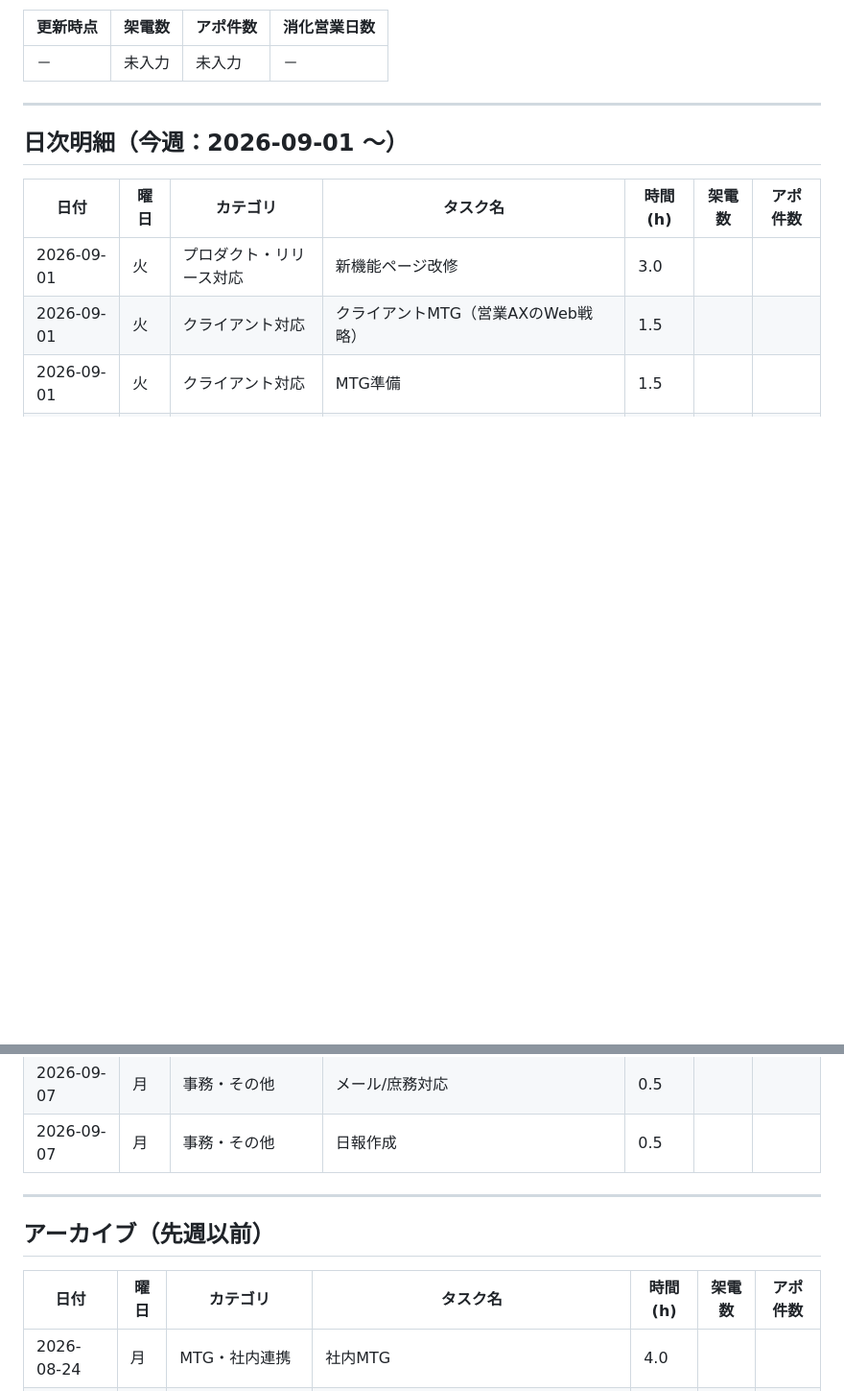
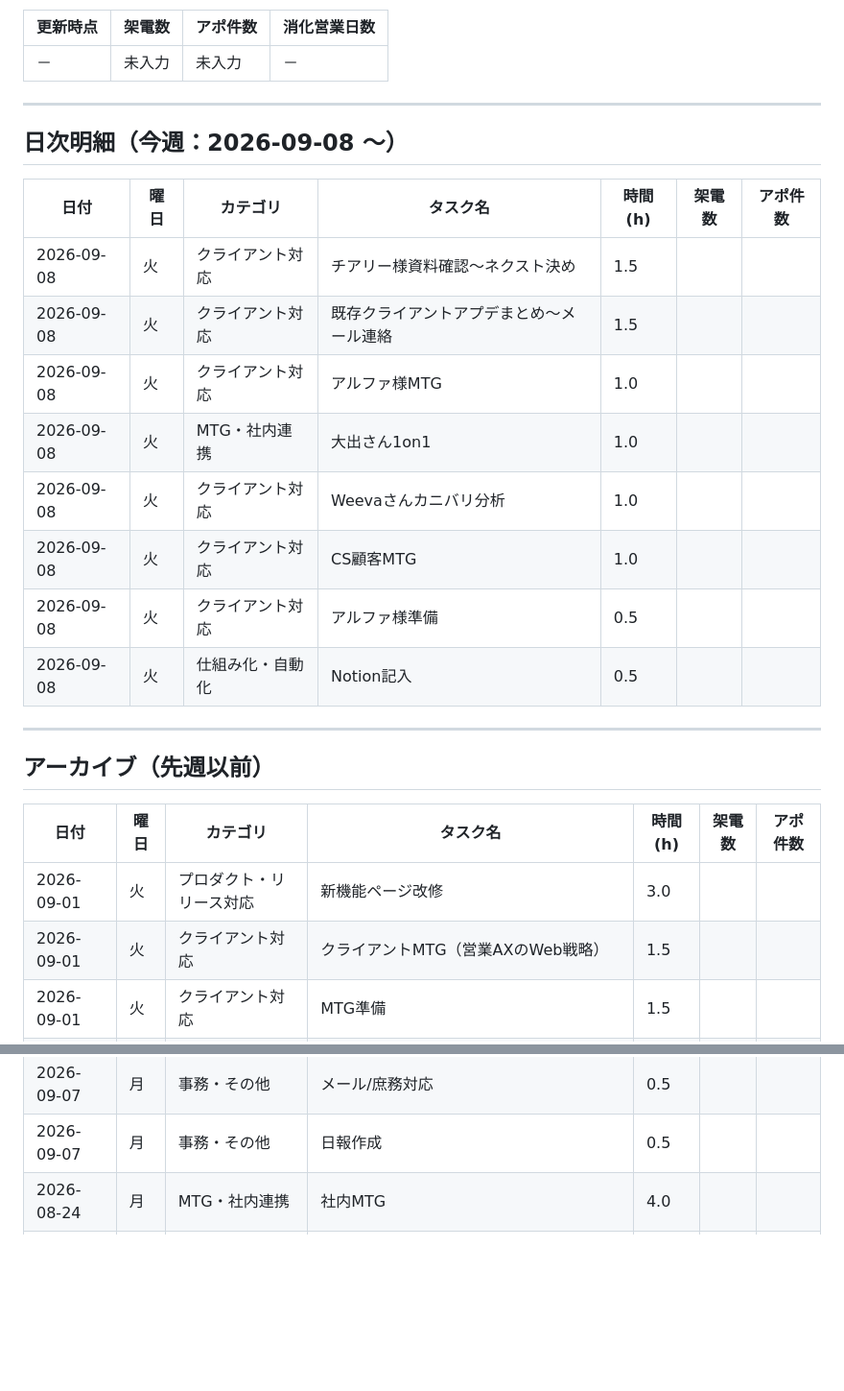
Before and after one commit to hibiki89610/hibikiclaude, a Markdown page: data/kpi-log.md, 2 parts joined by grey strips. Shown at 96% size. Rendered like a GitHub page; blank space fills up the shorter version.

```diff
--- a/data/kpi-log.md
+++ b/data/kpi-log.md
@@ -15,7 +15,22 @@
 
 ---
 
-## 日次明細（今週：2026-09-01 〜）
+## 日次明細（今週：2026-09-08 〜）
+
+| 日付 | 曜日 | カテゴリ | タスク名 | 時間(h) | 架電数 | アポ件数 |
+|------|------|----------|----------|---------|--------|----------|
+| 2026-09-08 | 火 | クライアント対応 | チアリー様資料確認〜ネクスト決め | 1.5 | | |
+| 2026-09-08 | 火 | クライアント対応 | 既存クライアントアプデまとめ〜メール連絡 | 1.5 | | |
+| 2026-09-08 | 火 | クライアント対応 | アルファ様MTG | 1.0 | | |
+| 2026-09-08 | 火 | MTG・社内連携 | 大出さん1on1 | 1.0 | | |
+| 2026-09-08 | 火 | クライアント対応 | Weevaさんカニバリ分析 | 1.0 | | |
+| 2026-09-08 | 火 | クライアント対応 | CS顧客MTG | 1.0 | | |
+| 2026-09-08 | 火 | クライアント対応 | アルファ様準備 | 0.5 | | |
+| 2026-09-08 | 火 | 仕組み化・自動化 | Notion記入 | 0.5 | | |
+
+---
+
+## アーカイブ（先週以前）
 
 | 日付 | 曜日 | カテゴリ | タスク名 | 時間(h) | 架電数 | アポ件数 |
 |------|------|----------|----------|---------|--------|----------|
@@ -54,13 +69,6 @@
 | 2026-09-07 | 月 | 仕組み化・自動化 | ClaudeCodeフォルダ設定 | 1.0 | | |
 | 2026-09-07 | 月 | 事務・その他 | メール/庶務対応 | 0.5 | | |
 | 2026-09-07 | 月 | 事務・その他 | 日報作成 | 0.5 | | |
-
----
-
-## アーカイブ（先週以前）
-
-| 日付 | 曜日 | カテゴリ | タスク名 | 時間(h) | 架電数 | アポ件数 |
-|------|------|----------|----------|---------|--------|----------|
 | 2026-08-24 | 月 | MTG・社内連携 | 社内MTG | 4.0 | | |
 | 2026-08-24 | 月 | クライアント対応 | クライアントMTG前準備 | 0.5 | | |
 | 2026-08-24 | 月 | クライアント対応 | 社外MTG | 1.0 | | |
```
Also changed, not shown: input/daily-tasks.md (+25 -27 lines), output/daily-report-2026-09-08.md (added, +27 -0 lines).
